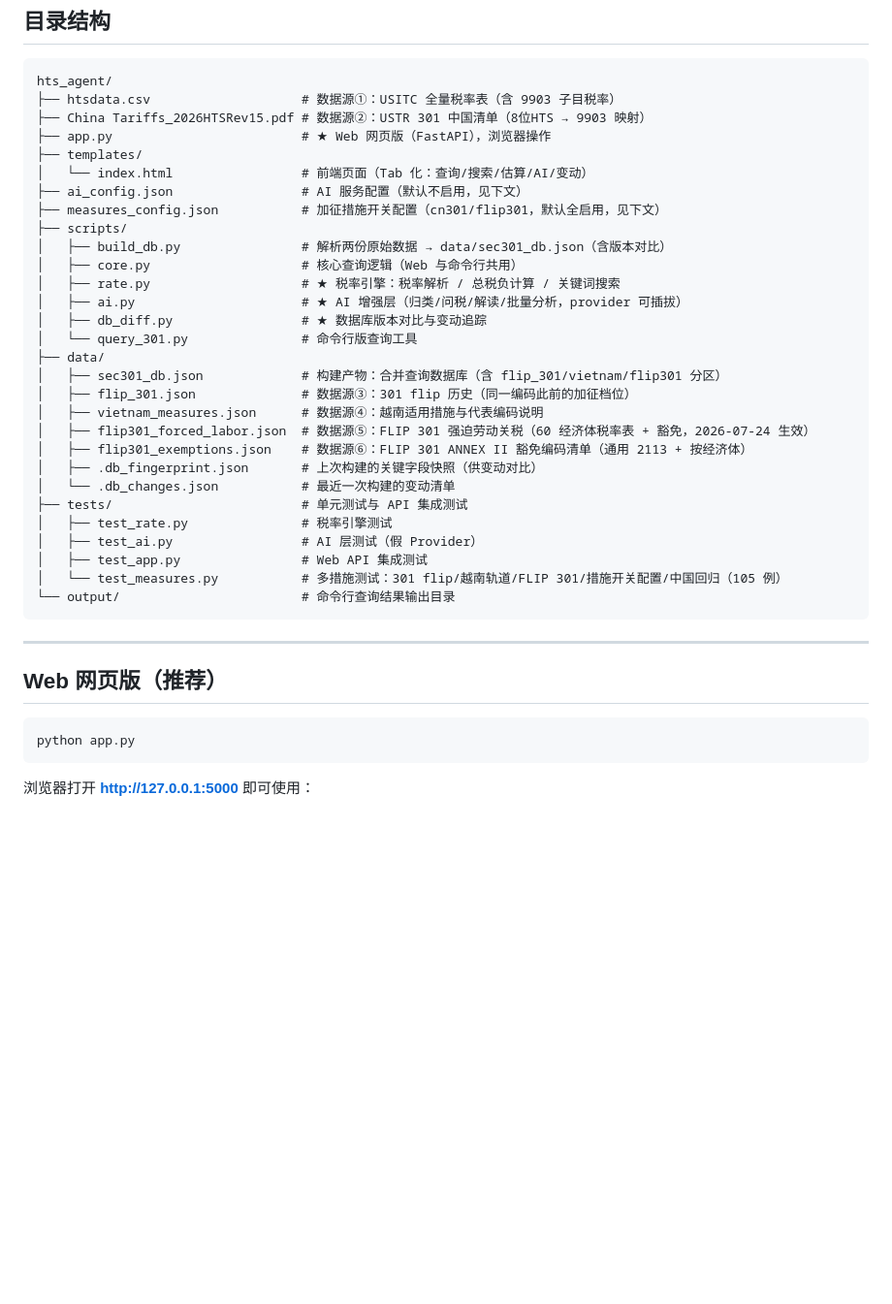
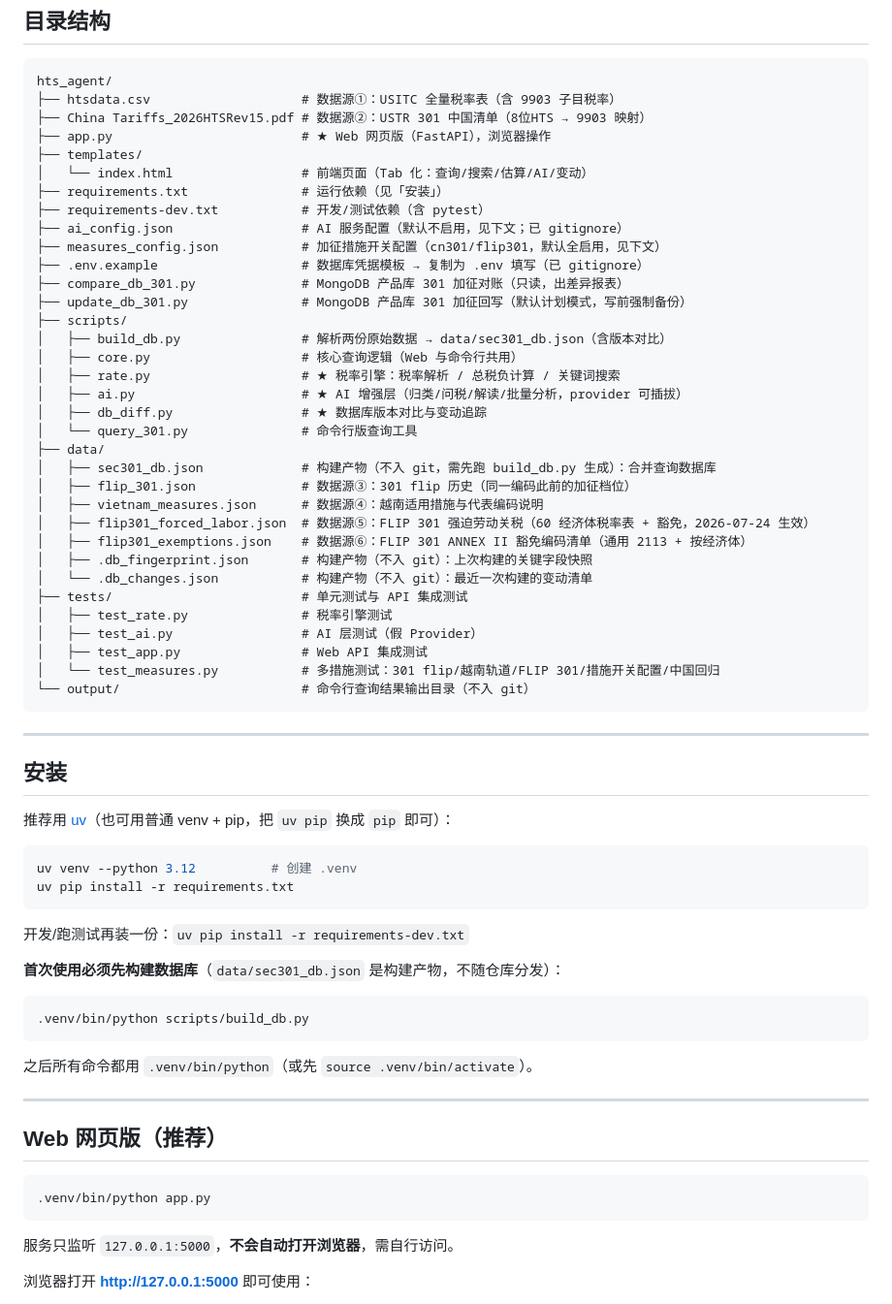
Before and after one commit to Ly-star-bit/hts-agent, a Markdown page: README.md, the part around one of its changes. Shown at 97% size. Drawn GitHub-style; blank space fills up the shorter version.

````diff
--- a/README.md
+++ b/README.md
@@ -39,8 +39,13 @@ hts_agent/
 ├── app.py                         # ★ Web 网页版（FastAPI），浏览器操作
 ├── templates/
 │   └── index.html                 # 前端页面（Tab 化：查询/搜索/估算/AI/变动）
-├── ai_config.json                 # AI 服务配置（默认不启用，见下文）
+├── requirements.txt               # 运行依赖（见「安装」）
+├── requirements-dev.txt           # 开发/测试依赖（含 pytest）
+├── ai_config.json                 # AI 服务配置（默认不启用，见下文；已 gitignore）
 ├── measures_config.json           # 加征措施开关配置（cn301/flip301，默认全启用，见下文）
+├── .env.example                   # 数据库凭据模板 → 复制为 .env 填写（已 gitignore）
+├── compare_db_301.py              # MongoDB 产品库 301 加征对账（只读，出差异报表）
+├── update_db_301.py               # MongoDB 产品库 301 加征回写（默认计划模式，写前强制备份）
 ├── scripts/
 │   ├── build_db.py                # 解析两份原始数据 → data/sec301_db.json（含版本对比）
 │   ├── core.py                    # 核心查询逻辑（Web 与命令行共用）
@@ -49,28 +54,51 @@ hts_agent/
 │   ├── db_diff.py                 # ★ 数据库版本对比与变动追踪
 │   └── query_301.py               # 命令行版查询工具
 ├── data/
-│   ├── sec301_db.json             # 构建产物：合并查询数据库（含 flip_301/vietnam/flip301 分区）
+│   ├── sec301_db.json             # 构建产物（不入 git，需先跑 build_db.py 生成）：合并查询数据库
 │   ├── flip_301.json              # 数据源③：301 flip 历史（同一编码此前的加征档位）
 │   ├── vietnam_measures.json      # 数据源④：越南适用措施与代表编码说明
 │   ├── flip301_forced_labor.json  # 数据源⑤：FLIP 301 强迫劳动关税（60 经济体税率表 + 豁免，2026-07-24 生效）
 │   ├── flip301_exemptions.json    # 数据源⑥：FLIP 301 ANNEX II 豁免编码清单（通用 2113 + 按经济体）
-│   ├── .db_fingerprint.json       # 上次构建的关键字段快照（供变动对比）
-│   └── .db_changes.json           # 最近一次构建的变动清单
+│   ├── .db_fingerprint.json       # 构建产物（不入 git）：上次构建的关键字段快照
+│   └── .db_changes.json           # 构建产物（不入 git）：最近一次构建的变动清单
 ├── tests/                         # 单元测试与 API 集成测试
 │   ├── test_rate.py               # 税率引擎测试
 │   ├── test_ai.py                 # AI 层测试（假 Provider）
 │   ├── test_app.py                # Web API 集成测试
-│   └── test_measures.py           # 多措施测试：301 flip/越南轨道/FLIP 301/措施开关配置/中国回归（105 例）
-└── output/                        # 命令行查询结果输出目录
+│   └── test_measures.py           # 多措施测试：301 flip/越南轨道/FLIP 301/措施开关配置/中国回归
+└── output/                        # 命令行查询结果输出目录（不入 git）
 ```
+
+---
+
+## 安装
+
+推荐用 [uv](https://docs.astral.sh/uv/)（也可用普通 venv + pip，把 `uv pip` 换成 `pip` 即可）：
+
+```bash
+uv venv --python 3.12          # 创建 .venv
+uv pip install -r requirements.txt
+```
+
+开发/跑测试再装一份：`uv pip install -r requirements-dev.txt`
+
+**首次使用必须先构建数据库**（`data/sec301_db.json` 是构建产物，不随仓库分发）：
+
+```bash
+.venv/bin/python scripts/build_db.py
+```
+
+之后所有命令都用 `.venv/bin/python`（或先 `source .venv/bin/activate`）。
 
 ---
 
 ## Web 网页版（推荐）
 
 ```bash
-python app.py
+.venv/bin/python app.py
 ```
+
+服务只监听 `127.0.0.1:5000`，**不会自动打开浏览器**，需自行访问。
 
 浏览器打开 **http://127.0.0.1:5000** 即可使用：
 
````
Also changed, not shown: other parts of README.md (+62 -7 lines).
